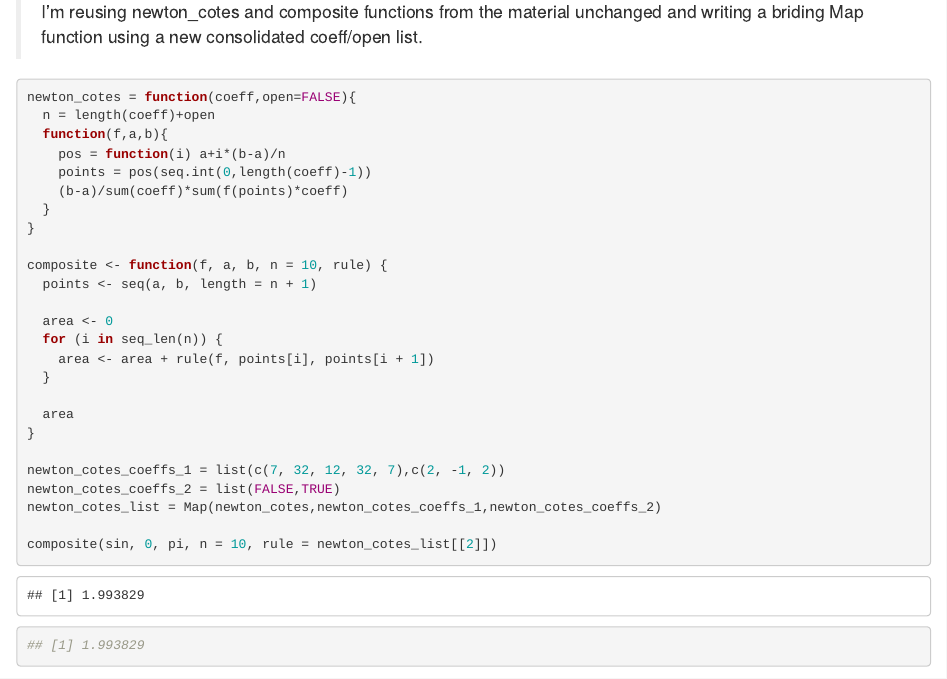
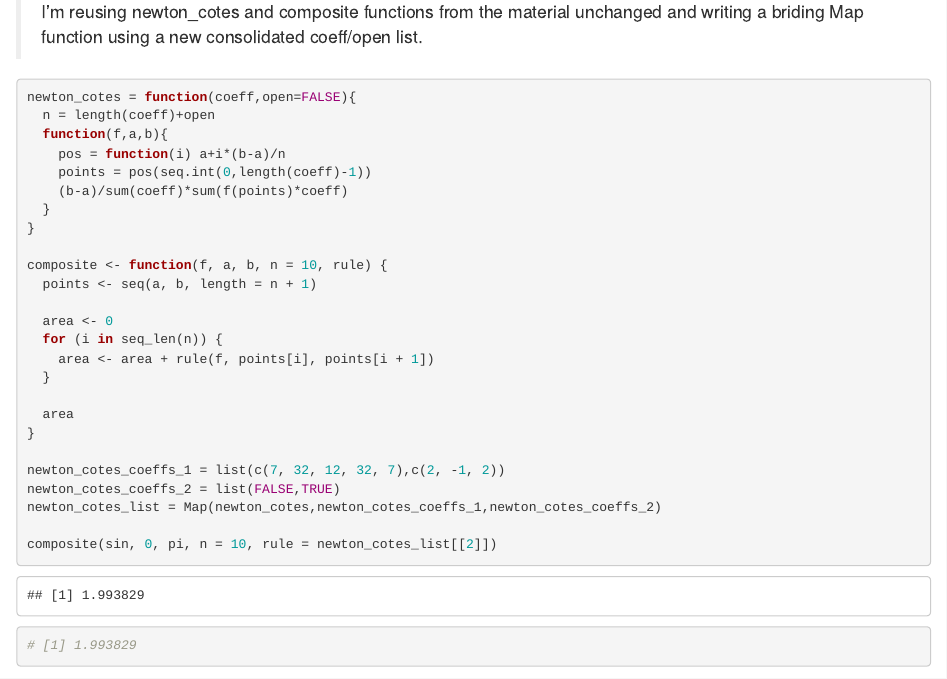
Before and after one commit to bandhakavi/AdvancedR, an R Markdown document (FunctionalProgramming/Excercise4.Rmd): the page in a window 1100 px wide, from 250 px down. Rendered offline with R 4.5, knitr and Pandoc, with nearby package versions.

Commit message:
minor edits

````diff
--- a/FunctionalProgramming/Excercise4.Rmd
+++ b/FunctionalProgramming/Excercise4.Rmd
@@ -35,7 +36,7 @@ newton_cotes_coeffs_2 = list(FALSE,TRUE)
 newton_cotes_list = Map(newton_cotes,newton_cotes_coeffs_1,newton_cotes_coeffs_2)
 
 composite(sin, 0, pi, n = 10, rule = newton_cotes_list[[2]])
-## [1] 1.993829
+# [1] 1.993829
 ```
 
 2. The trade-off between integration rules is that more complex rules are slower to compute, but need fewer pieces. For sin() in the range [0, ??], determine the number of pieces needed so that each rule will be equally accurate. Illustrate your results with a graph. How do they change for different functions? sin(1 / x^2) is particularly challenging.
````
Also changed, not shown: FunctionalProgramming/Excercise4.Rmd (1 more changed lines).
